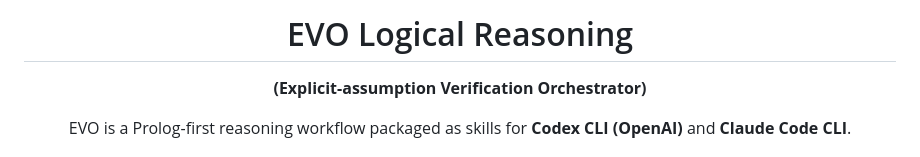
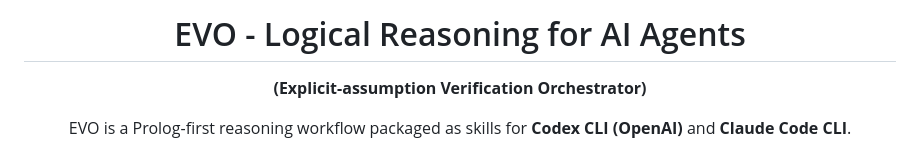
Before and after one commit to machinelearning2014/evo, a Markdown page: README.md, the part around the change. Drawn GitHub-style.

Commit message:
Update project title in README.md

```diff
--- a/README.md
+++ b/README.md
@@ -1,6 +1,6 @@
 <div align="center">
 
-# EVO Logical Reasoning
+# EVO - Logical Reasoning for AI Agents
 **(Explicit-assumption Verification Orchestrator)**
 
 EVO is a Prolog-first reasoning workflow packaged as skills for **Codex CLI (OpenAI)** and **Claude Code CLI**.
```
